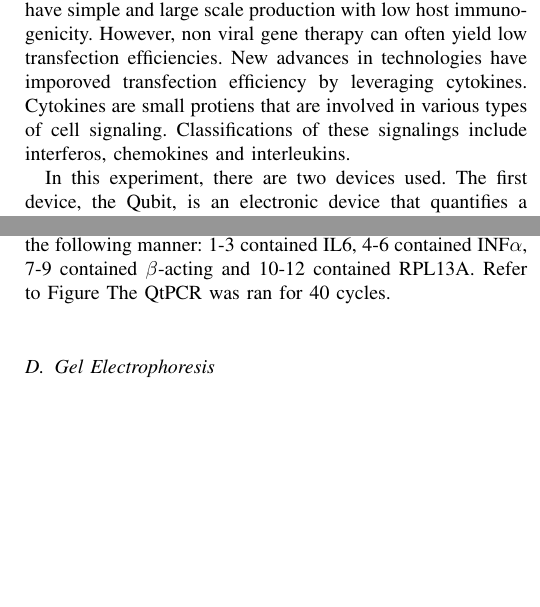
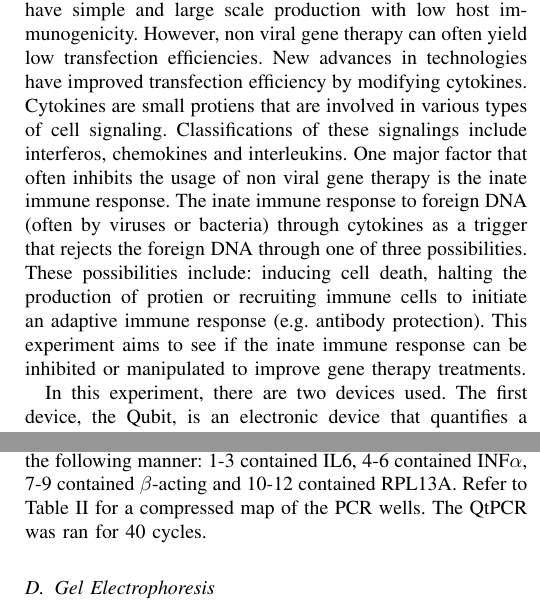
Before and after one commit to avecchio/molecular-report, a LaTeX paper (pdf/report.tex): two parts of the columns of pages 1 and 2 of 4 before the commit and two parts of the columns of pages 1 and 2 of 3 after it, joined at a grey line, cut so that both start at the same text, the shorter picture padded with empty space. Compiled offline with pdfLaTeX.

Commit message:
Finished off the introduction

```diff
--- a/pdf/report.tex
+++ b/pdf/report.tex
@@ -35,13 +35,13 @@
   defective gene into the patient's cells to alter the patients genetic material.
   The alternative is a non viral gene therapy method which can often have simple and large scale production
   with low host immunogenicity. However, non viral gene therapy can often yield low transfection efficiencies.
-  New advances in technologies have imporoved transfection efficiency by leveraging cytokines. Cytokines
+  New advances in technologies have improved transfection efficiency by modifying cytokines. Cytokines
   are small protiens that are involved in various types of cell signaling. Classifications of these signalings
-  include interferos, chemokines and interleukins.
-
-
-%The role of cell division in gene expression is important to understand in order to guide the development of better nonviral gene delivery materials. Microinjection experiments have repeatedly confirmed that transgenes must reach the nucleus to generate a gene product,1–5 indicating that the nuclear membrane is a major barrier to gene expression. Some studies have shown that nuclear uptake of plasmid DNA (pDNA) is strongly dependent on cell division4,6–11 with seminal work having been done by Mario Capecchi more than 30 years ago.1 Other research has shown that cell division is not required for nuclear uptake of pDNA12–16 with most studies exploiting nuclear localization signals (NLS) for transport through nuclear pore complexes.17 Indeed, Zanta et al. have shown that a single NLS is able to translocate pDNA to the nucleus.18
-
+  include interferos, chemokines and interleukins. One major factor that often inhibits the usage of non viral gene therapy is the
+  inate immune response. The inate immune response to foreign DNA (often by viruses or bacteria) through cytokines
+  as a trigger that rejects the foreign DNA through one of three possibilities. These possibilities include: inducing
+  cell death, halting the production of protien or recruiting immune cells to initiate an adaptive immune response (e.g. antibody protection).
+  This experiment aims to see if the inate immune response can be inhibited or manipulated to improve gene therapy treatments.
 
   In this experiment, there are two devices used. The first device, the Qubit, is an electronic device that quantifies a substance through fluorescence.
   The second device is qPCR.
@@ -98,8 +98,7 @@
       a different set of calculations were needed since the original cDNA concentrations were around 11 ng/ $\mu$ L.
       All wells contained the Green Supermix. The columns were sorted in the following manner:
       1-3 contained IL6, 4-6 contained INF$\alpha$, 7-9 contained $\beta$-acting and 10-12 contained RPL13A.
-      Refer to Figure
-      The QtPCR was ran for 40 cycles.
+      Refer to Table II for a compressed map of the PCR wells. The QtPCR was ran for 40 cycles.
 
     \subsection{Gel Electrophoresis}
       In order to further understand the results gained from the QtPCR, an 1.2% agarose gel was poured
```
Also changed, not shown: report.tex (+7 -11 lines), pdf/report.pdf, pdf/report.tex (3 more changed lines), 2 other files.
